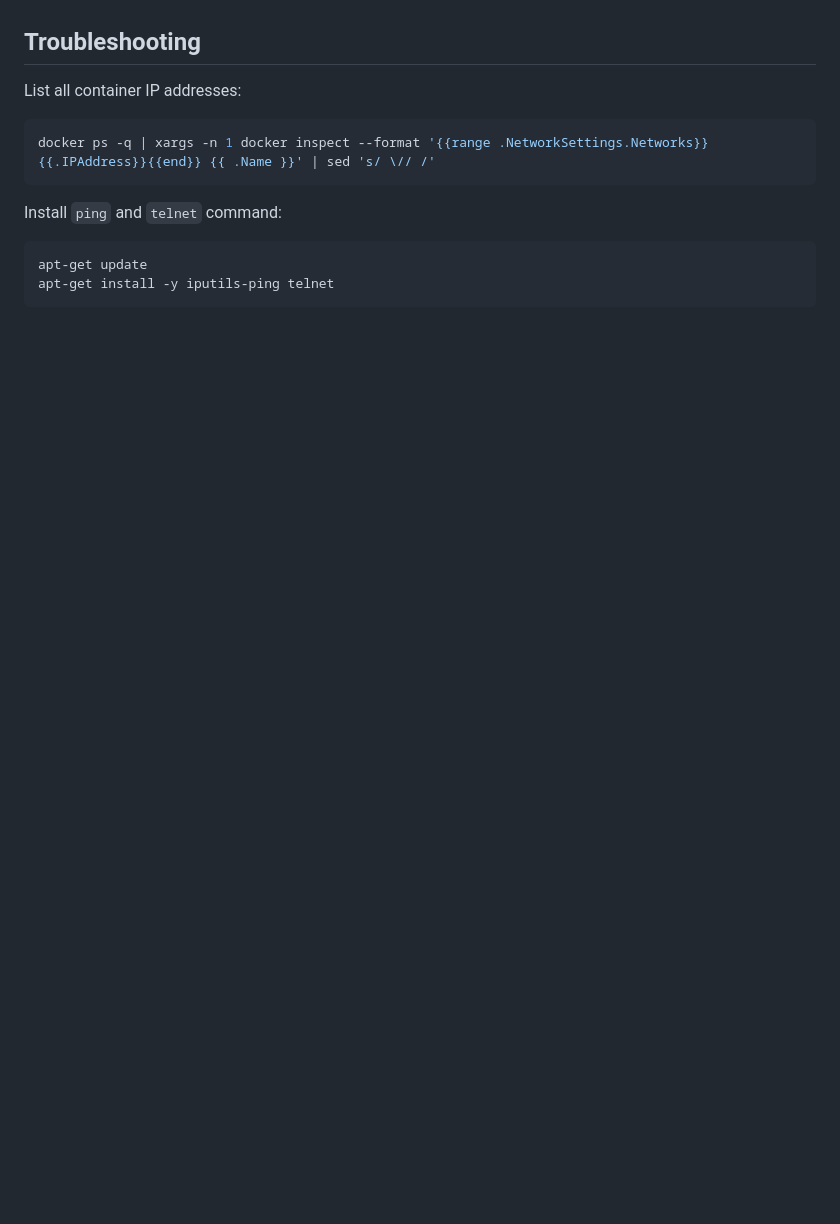
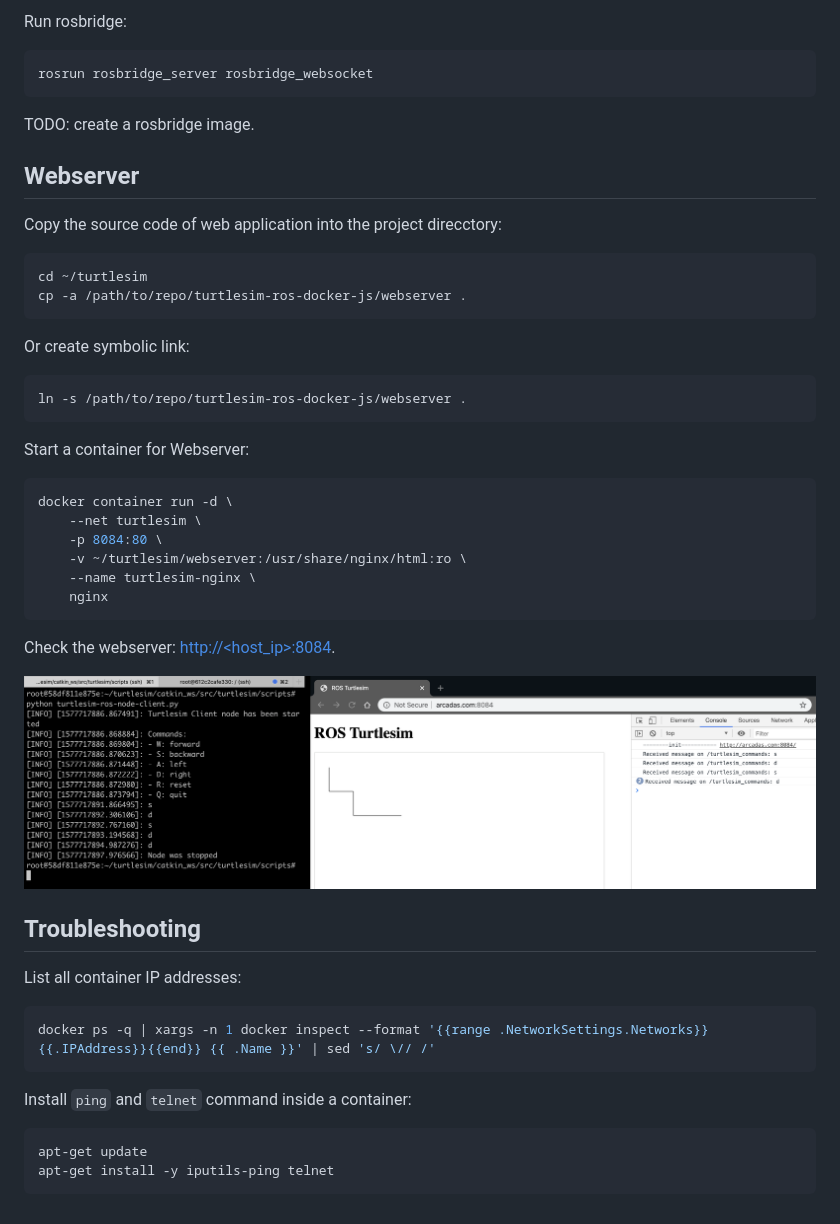
Before and after one commit to arcadas/turtlesim-ros-docker-js, a Markdown page: README.md, the part around the change printed below. Rendered like a GitHub page; pictures changed too: turtlesim_inprogress.png (added); blank space fills up the shorter version.

````diff
--- a/README.md
+++ b/README.md
@@ -163,3 +232,40 @@ rostopic echo /turtlesim_commands
+Run rosbridge:
+
+```sh
+rosrun rosbridge_server rosbridge_websocket
+```
+
+TODO: create a rosbridge image.
+
+## Webserver
+
+Copy the source code of web application into the project direcctory:
+
+```sh
+cd ~/turtlesim
+cp -a /path/to/repo/turtlesim-ros-docker-js/webserver .
+```
+
+Or create symbolic link:
+
+```sh
+ln -s /path/to/repo/turtlesim-ros-docker-js/webserver .
+```
+
+Start a container for Webserver:
+
+```sh
+docker container run -d \
+    --net turtlesim \
+    -p 8084:80 \
+    -v ~/turtlesim/webserver:/usr/share/nginx/html:ro \
+    --name turtlesim-nginx \
+    nginx
+```
+
+Check the webserver: [http://<host_ip>:8084](http://localhost:8084).
+
+![turtlesim-inprogress](turtlesim_inprogress.png)
 
 ## Troubleshooting
 
@@ -169,7 +275,7 @@ List all container IP addresses:
 docker ps -q | xargs -n 1 docker inspect --format '{{range .NetworkSettings.Networks}}{{.IPAddress}}{{end}} {{ .Name }}' | sed 's/ \// /'
 ```
 
-Install `ping` and `telnet` command:
+Install `ping` and `telnet` command inside a container:
 
 ```sh
 apt-get update
````
Also changed, not shown: other parts of README.md (+102 -33 lines), turtlesim.png (deleted), turtlesim_docker.png (added), 5 other files.
